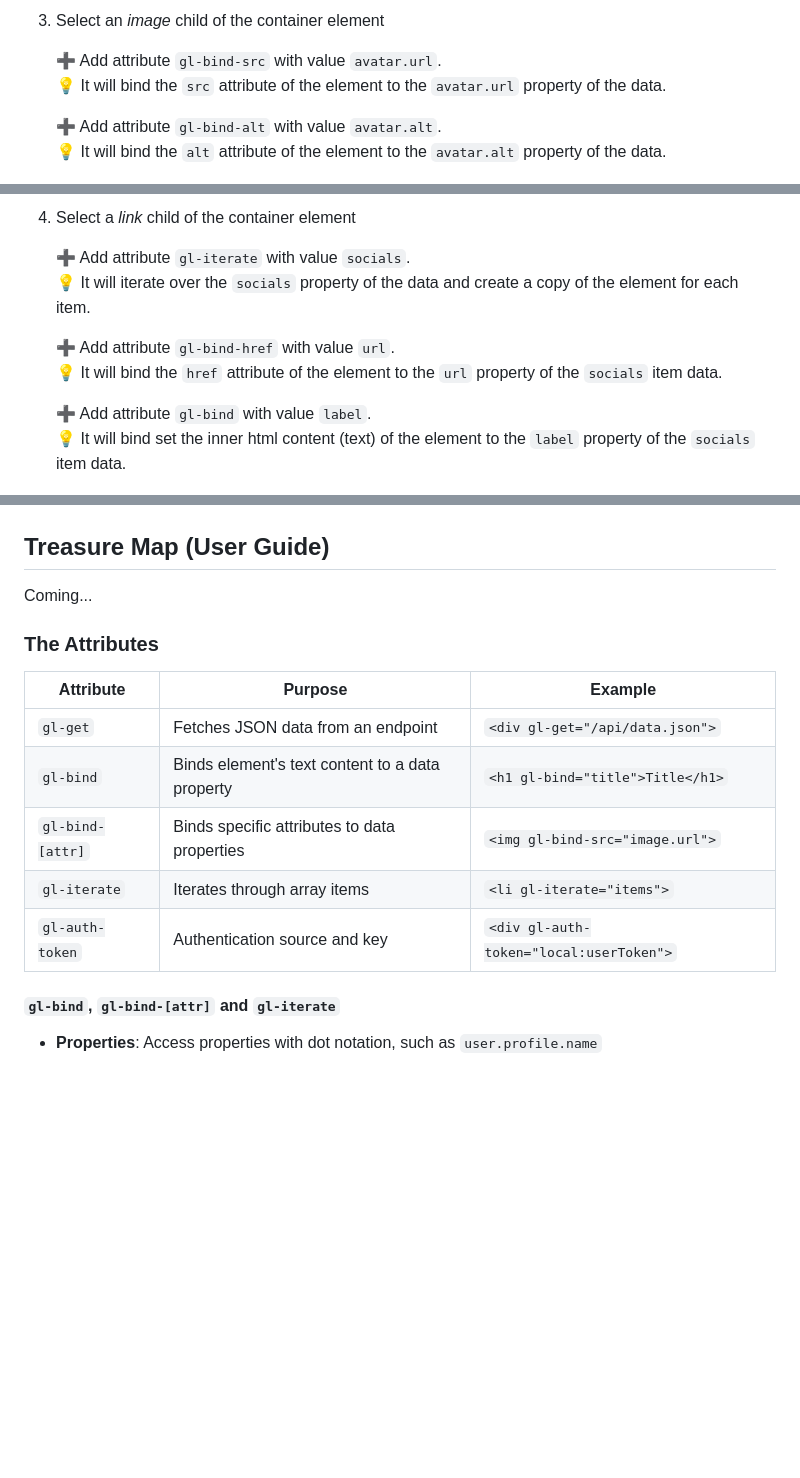
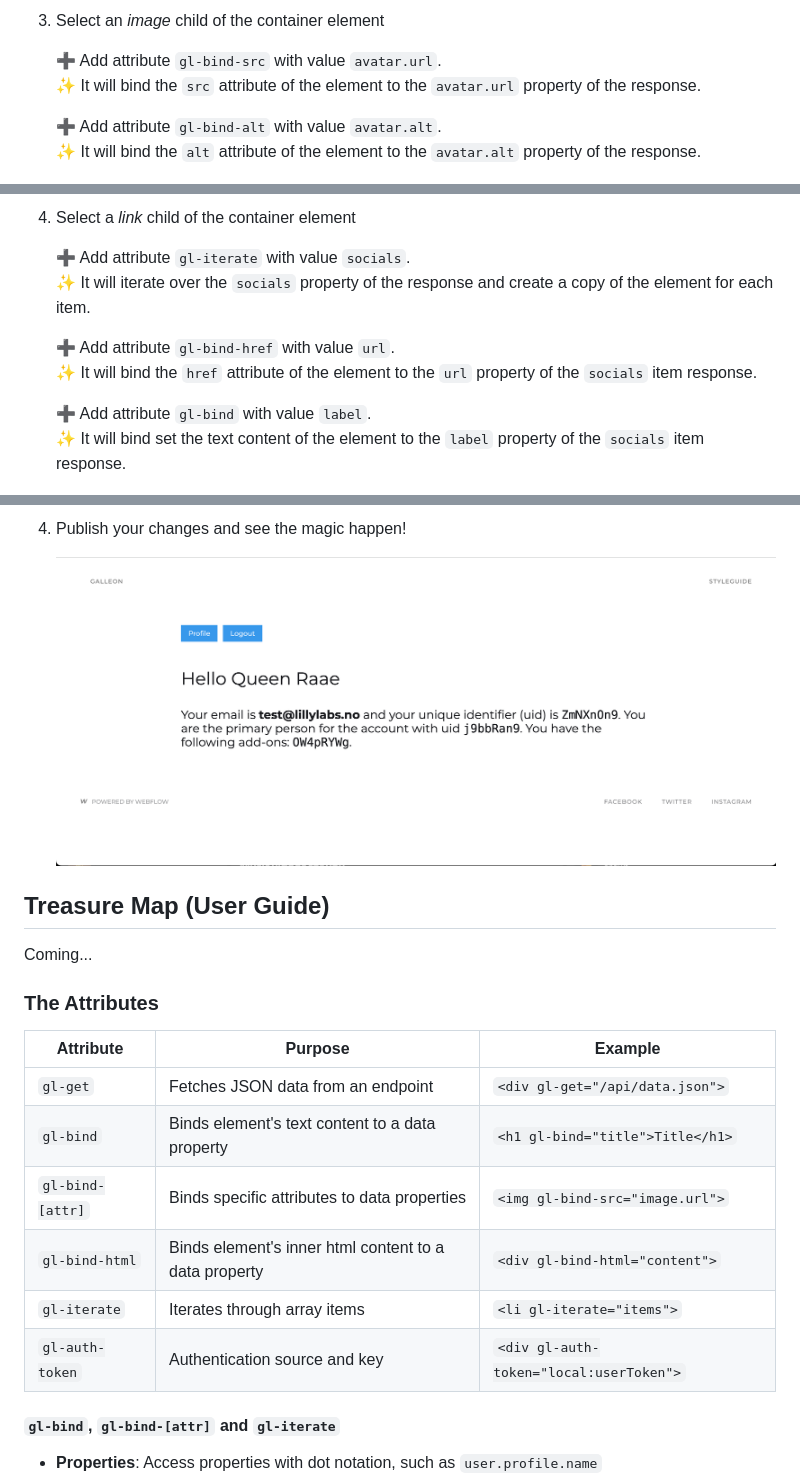
Before and after one commit to queen-raae/galleon-attributes, a Markdown page: readme.md, 3 parts joined by grey strips. GitHub-like rendering; pictures changed too: assets/step-auth-4.png (added); blank space fills up the shorter version.

Commit message:
docs(readme): instructions for using Galleon attributes with Outseta

```diff
--- a/readme.md
+++ b/readme.md
@@ -51,23 +53,23 @@ Start by using our test APIs to get the hang of it.
 3. Select an _image_ child of the container element
 
    ➕ Add attribute `gl-bind-src` with value `avatar.url`.\
-   💡 It will bind the `src` attribute of the element to the `avatar.url` property of the data.
+   ✨ It will bind the `src` attribute of the element to the `avatar.url` property of the response.
 
    ➕ Add attribute `gl-bind-alt` with value `avatar.alt`.\
-   💡 It will bind the `alt` attribute of the element to the `avatar.alt` property of the data.
+   ✨ It will bind the `alt` attribute of the element to the `avatar.alt` property of the response.
 
    ![Screenhsot of adding the attributes named "gl-bind-src" and "gl-bind-alt"](assets/step-3.png)
 
 4. Select a _link_ child of the container element
 
    ➕ Add attribute `gl-iterate` with value `socials`.\
-   💡 It will iterate over the `socials` property of the data and create a copy of the element for each item.
+   ✨ It will iterate over the `socials` property of the response and create a copy of the element for each item.
 
    ➕ Add attribute `gl-bind-href` with value `url`.\
-   💡 It will bind the `href` attribute of the element to the `url` property of the `socials` item data.
+   ✨ It will bind the `href` attribute of the element to the `url` property of the `socials` item response.
 
    ➕ Add attribute `gl-bind` with value `label`.\
-   💡 It will bind set the inner html content (text) of the element to the `label` property of the `socials` item data.
+   ✨ It will bind set the text content of the element to the `label` property of the `socials` item response.
 
    ![Screenshot of adding the attributes named "gl-iterate", "gl-bind-href" and "gl-bind"](assets/step-4.png)
 
@@ -78,16 +113,21 @@ Start by using our test APIs to get the hang of it.
+4. Publish your changes and see the magic happen!
+
+   ![Screenshot of the final result](assets/step-auth-4.png)
+
 ## Treasure Map (User Guide)
 
 Coming...
 
 ### The Attributes
 
-| Attribute        | Purpose                                         | Example                                 |
-| ---------------- | ----------------------------------------------- | --------------------------------------- |
-| `gl-get`         | Fetches JSON data from an endpoint              | `<div gl-get="/api/data.json">`         |
-| `gl-bind`        | Binds element's text content to a data property | `<h1 gl-bind="title">Title</h1>`        |
-| `gl-bind-[attr]` | Binds specific attributes to data properties    | `<img gl-bind-src="image.url">`         |
-| `gl-iterate`     | Iterates through array items                    | `<li gl-iterate="items">`               |
-| `gl-auth-token`  | Authentication source and key                   | `<div gl-auth-token="local:userToken">` |
+| Attribute        | Purpose                                               | Example                                 |
+| ---------------- | ----------------------------------------------------- | --------------------------------------- |
+| `gl-get`         | Fetches JSON data from an endpoint                    | `<div gl-get="/api/data.json">`         |
+| `gl-bind`        | Binds element's text content to a data property       | `<h1 gl-bind="title">Title</h1>`        |
+| `gl-bind-[attr]` | Binds specific attributes to data properties          | `<img gl-bind-src="image.url">`         |
+| `gl-bind-html`   | Binds element's inner html content to a data property | `<div gl-bind-html="content">`          |
+| `gl-iterate`     | Iterates through array items                          | `<li gl-iterate="items">`               |
+| `gl-auth-token`  | Authentication source and key                         | `<div gl-auth-token="local:userToken">` |
 
 #### `gl-bind`, `gl-bind-[attr]` and `gl-iterate`
 
```
Also changed, not shown: other parts of readme.md (+37 -2 lines), assets/step-auth-1.png (added), assets/step-auth-2.png (added), assets/step-auth-3.png (added).
